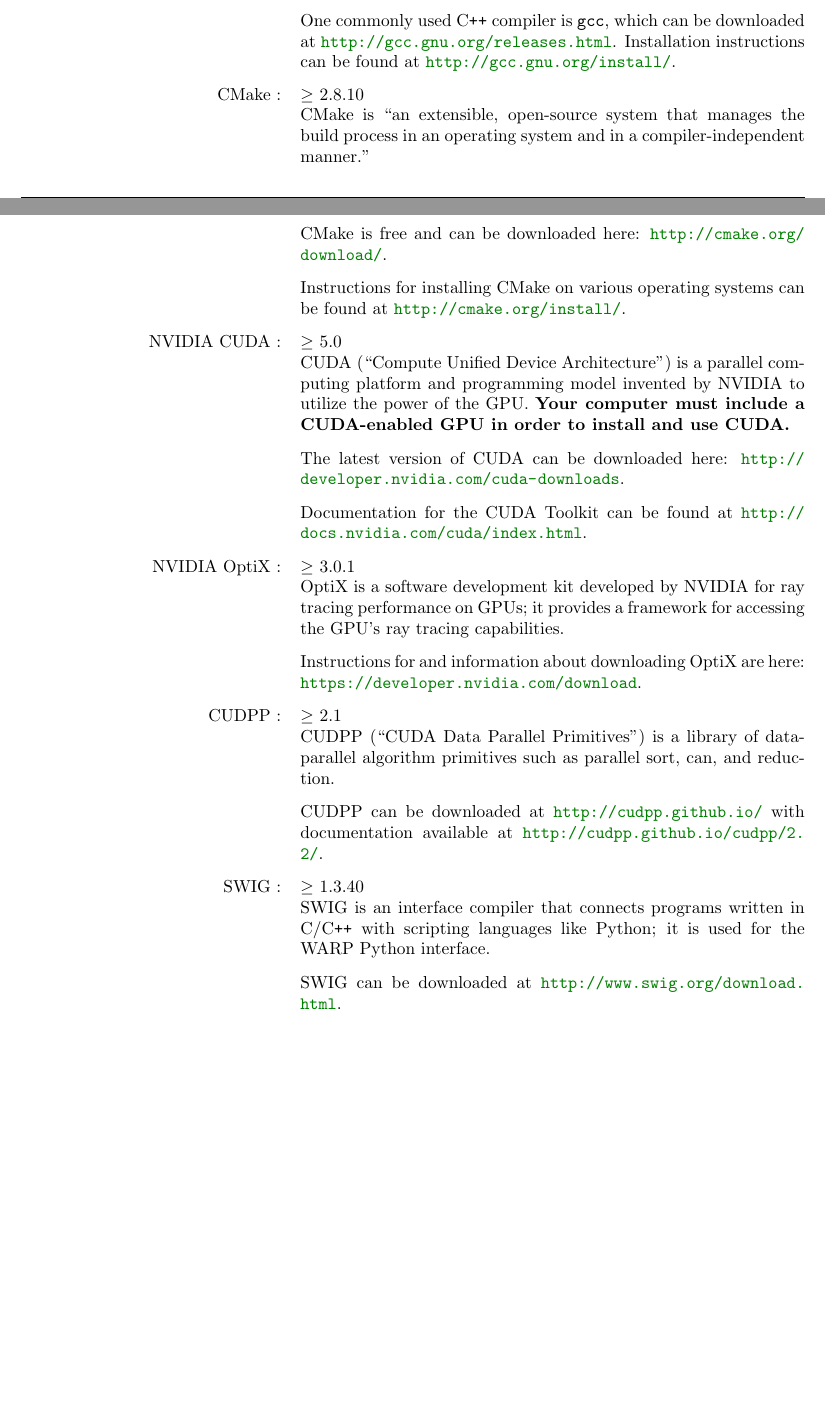
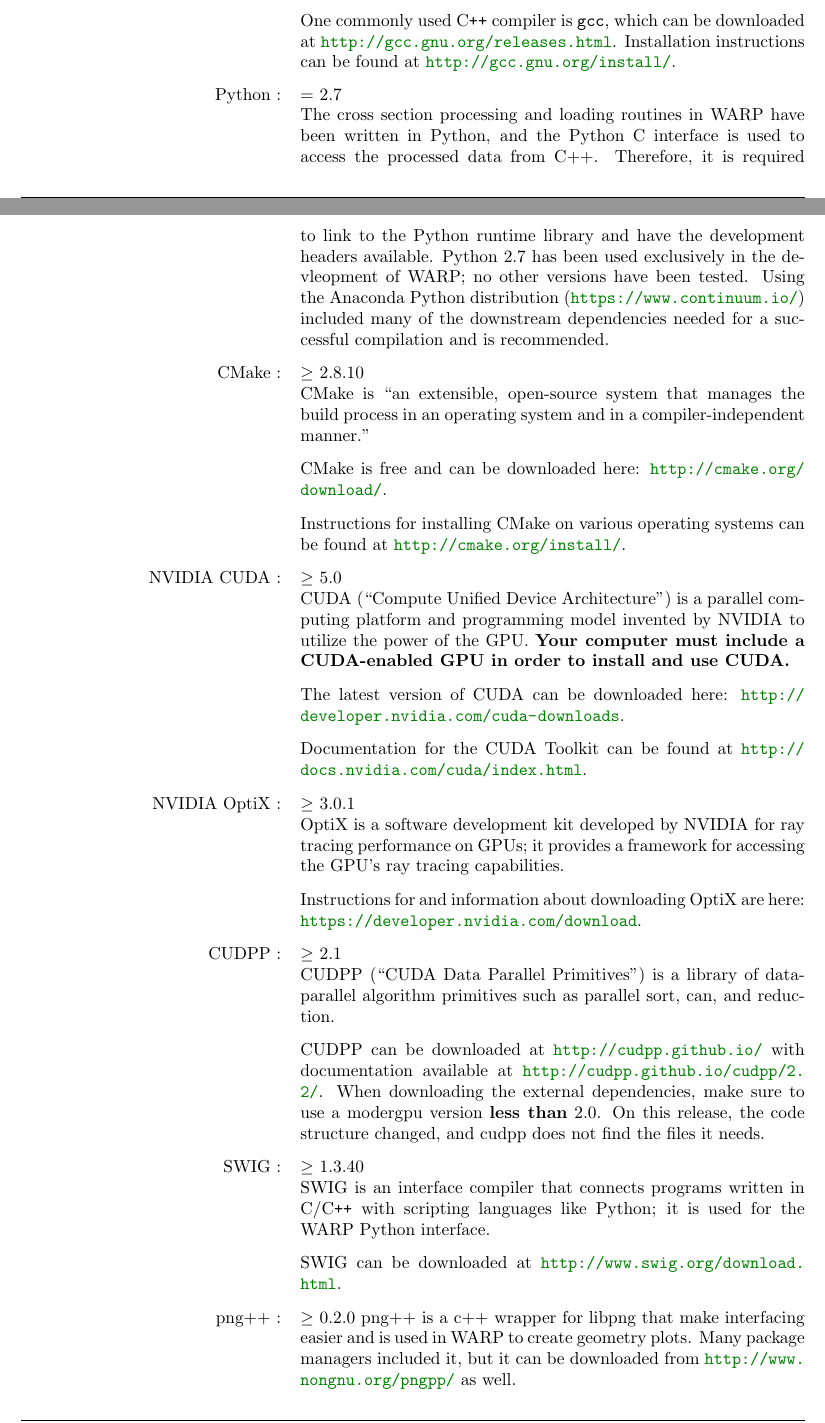
Before and after one commit to weft/warp, a LaTeX document (userguide/userguide.tex): two parts of pages 3 and 4 of 12 before the commit and two parts of pages 3 and 4 of 13 after it, joined at a grey line, cut so that both start at the same text, the shorter picture padded with empty space. Compiled offline with pdfLaTeX.

Commit message:
added python2.7 and png++ to dependencies!

```diff
--- a/userguide/userguide.tex
+++ b/userguide/userguide.tex
@@ -102,6 +102,9 @@
 \url{http://gcc.gnu.org/releases.html}. Installation instructions can be found at
 \url{http://gcc.gnu.org/install/}.
 
+\item[Python]\index{Python} = 2.7 \\
+The cross section processing and loading routines in WARP have been written in Python, and the Python C interface is used to access the processed data from C++.  Therefore, it is required to link to the Python runtime library and have the development headers available.  Python 2.7 has been used exclusively in the devleopment of WARP; no other versions have been tested.  Using the Anaconda Python distribution (\url{https://www.continuum.io/}) included many of the downstream dependencies needed for a successful compilation and is recommended.
+
 \item[CMake]\index{CMake}$\ge$ 2.8.10 \\
 CMake is ``an extensible, open-source system that manages the build process in an operating system and in
 a compiler-independent manner."
@@ -131,13 +134,16 @@
 parallel sort, can, and reduction.
 
 CUDPP can be downloaded at \url{http://cudpp.github.io/} with documentation available at
-\url{http://cudpp.github.io/cudpp/2.2/}.
+\url{http://cudpp.github.io/cudpp/2.2/}.  When downloading the external dependencies, make sure to use a modergpu version {\bf less than} 2.0.  On this release, the code structure changed, and cudpp does not find the files it needs.
 
 \item[SWIG]\index{SWIG}$\ge$ 1.3.40 \\
 SWIG is an interface compiler that connects programs written in C/C\texttt{++} with scripting languages
 like Python; it is used for the WARP Python interface.
 
 SWIG can be downloaded at \url{http://www.swig.org/download.html}.
+
+\item[png++]\index{png++} $\ge$ 0.2.0
+png++ is a c++ wrapper for libpng that make interfacing easier and is used in WARP to create geometry plots. Many package managers included it, but it can be downloaded from \url{http://www.nongnu.org/pngpp/} as well.
 
 \item[Google Test]\index{GoogleTest}$\ge$ 1.7.0 \\
 Google Test is a framework for writing C\texttt{++} tests on a variety of platforms. The WARP test suite
```
Also changed, not shown: userguide/userguide.tex (2 more changed lines).
